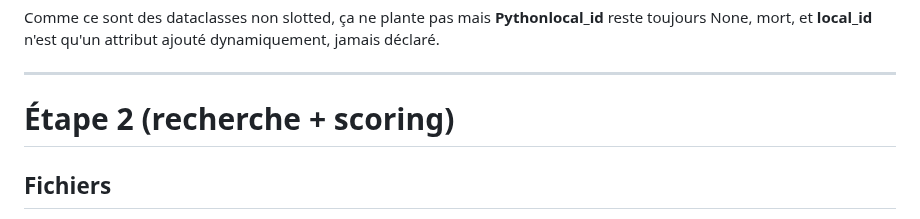
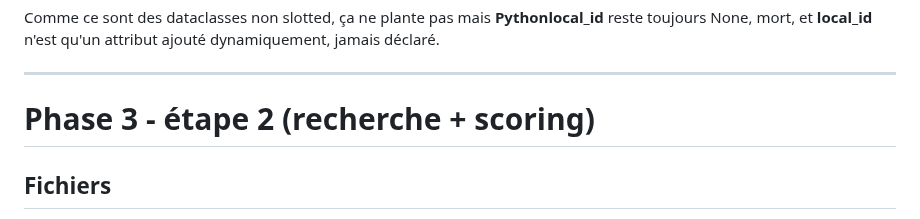
Before and after one commit to arbph-dev/codeIgniter-appCms, a Markdown page: project/daily/2026-09-13-001-orbis.md, the part around the change. GitHub-like rendering.

Commit message:
Rename section to Phase 3 - étape 2

```diff
--- a/project/daily/2026-09-13-001-orbis.md
+++ b/project/daily/2026-09-13-001-orbis.md
@@ -260,7 +260,7 @@ Comme ce sont des dataclasses non slotted, ça ne plante pas mais **Pythonlocal_
 
 --------------------------------------
 
-# Étape 2 (recherche + scoring)
+# Phase 3 - étape 2 (recherche + scoring)
 
 ## Fichiers
 - Modification core/services/layer5_service.py
```
